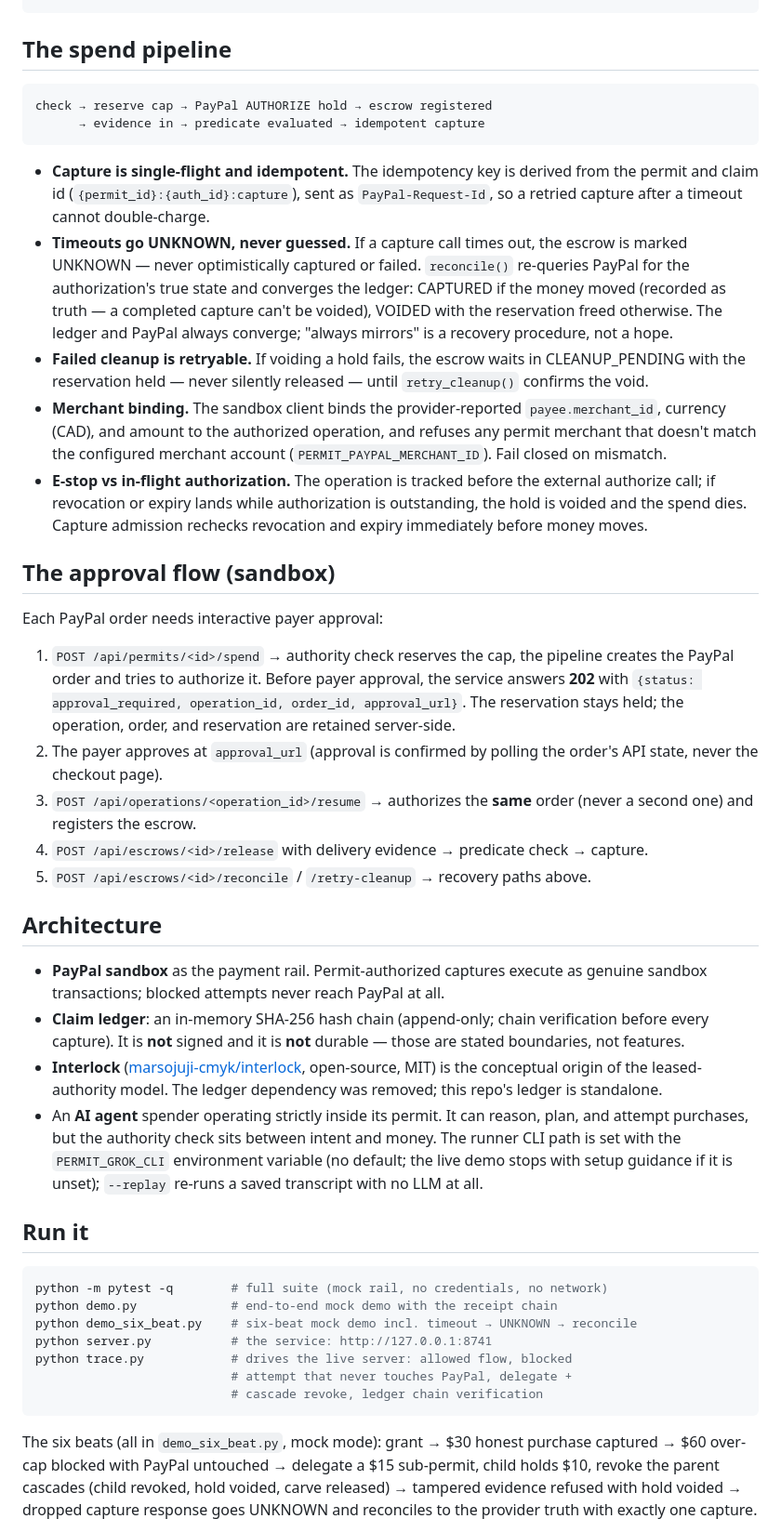
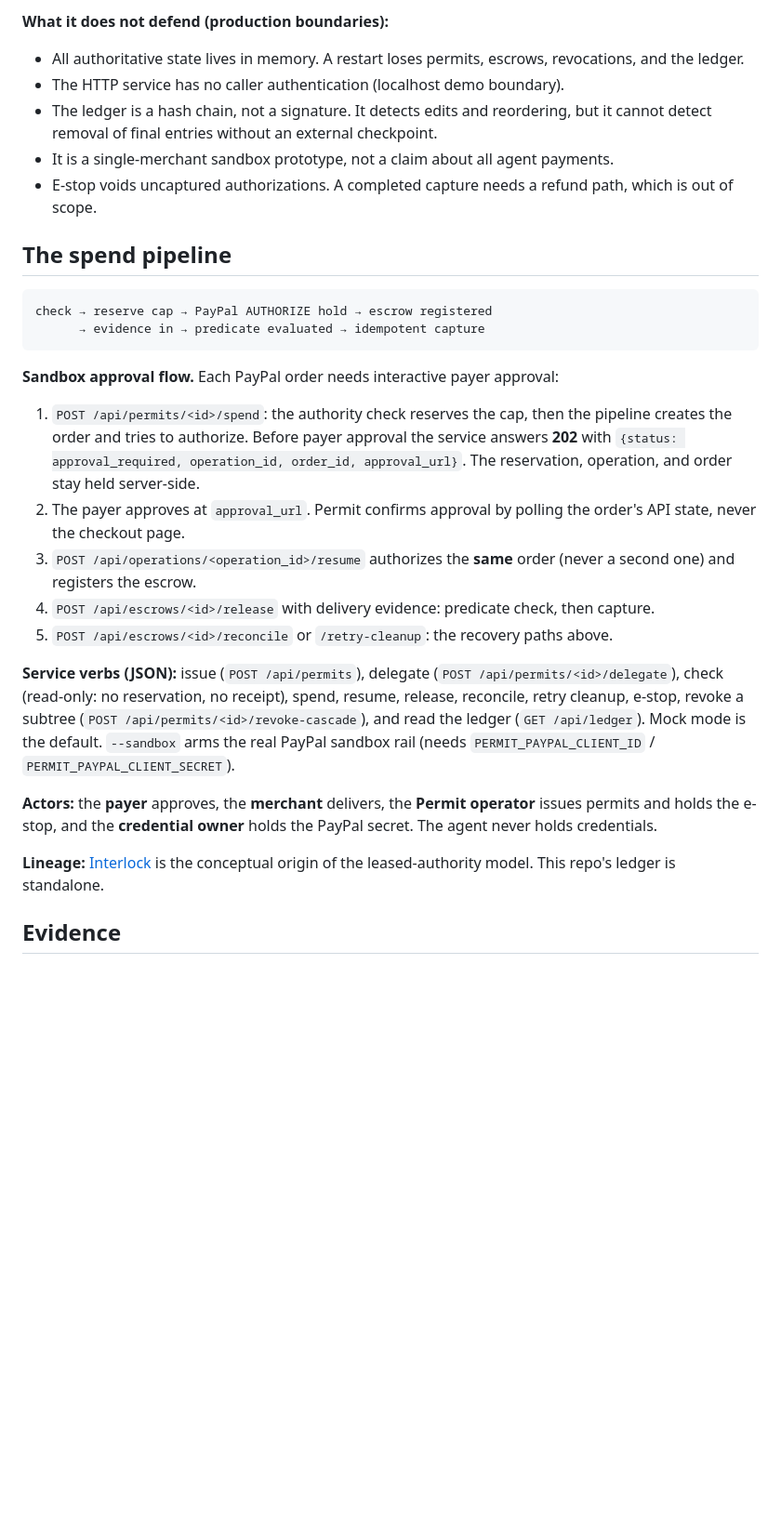
Before and after one commit to marsojuji-cmyk/permit, a Markdown page: README.md, the part around one of its changes. Shown at 93% size. Drawn GitHub-style; blank space fills up the shorter version.

````diff
--- a/README.md
+++ b/README.md
@@ -47,3 +70,9 @@ python3 demo_approval.py --fast   # LLM agent, five beats: auto-allow, approve,
+**What it does not defend (production boundaries):**
+- All authoritative state lives in memory. A restart loses permits, escrows, revocations, and the ledger.
+- The HTTP service has no caller authentication (localhost demo boundary).
+- The ledger is a hash chain, not a signature. It detects edits and reordering, but it cannot detect removal of final entries without an external checkpoint.
+- It is a single-merchant sandbox prototype, not a claim about all agent payments.
+- E-stop voids uncaptured authorizations. A completed capture needs a refund path, which is out of scope.
 
 ## The spend pipeline
 
@@ -52,40 +81,19 @@ check → reserve cap → PayPal AUTHORIZE hold → escrow registered
       → evidence in → predicate evaluated → idempotent capture
 ```
 
-- **Capture is single-flight and idempotent.** The idempotency key is derived from the permit and claim id (`{permit_id}:{auth_id}:capture`), sent as `PayPal-Request-Id`, so a retried capture after a timeout cannot double-charge.
-- **Timeouts go UNKNOWN, never guessed.** If a capture call times out, the escrow is marked UNKNOWN — never optimistically captured or failed. `reconcile()` re-queries PayPal for the authorization's true state and converges the ledger: CAPTURED if the money moved (recorded as truth — a completed capture can't be voided), VOIDED with the reservation freed otherwise. The ledger and PayPal always converge; "always mirrors" is a recovery procedure, not a hope.
-- **Failed cleanup is retryable.** If voiding a hold fails, the escrow waits in CLEANUP_PENDING with the reservation held — never silently released — until `retry_cleanup()` confirms the void.
-- **Merchant binding.** The sandbox client binds the provider-reported `payee.merchant_id`, currency (CAD), and amount to the authorized operation, and refuses any permit merchant that doesn't match the configured merchant account (`PERMIT_PAYPAL_MERCHANT_ID`). Fail closed on mismatch.
-- **E-stop vs in-flight authorization.** The operation is tracked before the external authorize call; if revocation or expiry lands while authorization is outstanding, the hold is voided and the spend dies. Capture admission rechecks revocation and expiry immediately before money moves.
+**Sandbox approval flow.** Each PayPal order needs interactive payer approval:
 
-## The approval flow (sandbox)
+1. `POST /api/permits/<id>/spend`: the authority check reserves the cap, then the pipeline creates the order and tries to authorize. Before payer approval the service answers **202** with `{status: approval_required, operation_id, order_id, approval_url}`. The reservation, operation, and order stay held server-side.
+2. The payer approves at `approval_url`. Permit confirms approval by polling the order's API state, never the checkout page.
+3. `POST /api/operations/<operation_id>/resume` authorizes the **same** order (never a second one) and registers the escrow.
+4. `POST /api/escrows/<id>/release` with delivery evidence: predicate check, then capture.
+5. `POST /api/escrows/<id>/reconcile` or `/retry-cleanup`: the recovery paths above.
 
-Each PayPal order needs interactive payer approval:
+**Service verbs (JSON):** issue (`POST /api/permits`), delegate (`POST /api/permits/<id>/delegate`), check (read-only: no reservation, no receipt), spend, resume, release, reconcile, retry cleanup, e-stop, revoke a subtree (`POST /api/permits/<id>/revoke-cascade`), and read the ledger (`GET /api/ledger`). Mock mode is the default. `--sandbox` arms the real PayPal sandbox rail (needs `PERMIT_PAYPAL_CLIENT_ID` / `PERMIT_PAYPAL_CLIENT_SECRET`).
 
-1. `POST /api/permits/<id>/spend` → authority check reserves the cap, the pipeline creates the PayPal order and tries to authorize it. Before payer approval, the service answers **202** with `{status: approval_required, operation_id, order_id, approval_url}`. The reservation stays held; the operation, order, and reservation are retained server-side.
-2. The payer approves at `approval_url` (approval is confirmed by polling the order's API state, never the checkout page).
-3. `POST /api/operations/<operation_id>/resume` → authorizes the **same** order (never a second one) and registers the escrow.
-4. `POST /api/escrows/<id>/release` with delivery evidence → predicate check → capture.
-5. `POST /api/escrows/<id>/reconcile` / `/retry-cleanup` → recovery paths above.
+**Actors:** the **payer** approves, the **merchant** delivers, the **Permit operator** issues permits and holds the e-stop, and the **credential owner** holds the PayPal secret. The agent never holds credentials.
 
-## Architecture
+**Lineage:** [Interlock](https://github.com/marsojuji-cmyk/interlock) is the conceptual origin of the leased-authority model. This repo's ledger is standalone.
 
-- **PayPal sandbox** as the payment rail. Permit-authorized captures execute as genuine sandbox transactions; blocked attempts never reach PayPal at all.
-- **Claim ledger**: an in-memory SHA-256 hash chain (append-only; chain verification before every capture). It is **not** signed and it is **not** durable — those are stated boundaries, not features.
-- **Interlock** ([marsojuji-cmyk/interlock](https://github.com/marsojuji-cmyk/interlock), open-source, MIT) is the conceptual origin of the leased-authority model. The ledger dependency was removed; this repo's ledger is standalone.
-- An **AI agent** spender operating strictly inside its permit. It can reason, plan, and attempt purchases, but the authority check sits between intent and money. The runner CLI path is set with the `PERMIT_GROK_CLI` environment variable (no default; the live demo stops with setup guidance if it is unset); `--replay` re-runs a saved transcript with no LLM at all.
+## Evidence
 
-## Run it
-
-```bash
-python -m pytest -q        # full suite (mock rail, no credentials, no network)
-python demo.py             # end-to-end mock demo with the receipt chain
-python demo_six_beat.py    # six-beat mock demo incl. timeout → UNKNOWN → reconcile
-python server.py           # the service: http://127.0.0.1:8741
-python trace.py            # drives the live server: allowed flow, blocked
-                           # attempt that never touches PayPal, delegate +
-                           # cascade revoke, ledger chain verification
-```
-
-The six beats (all in `demo_six_beat.py`, mock mode): grant → $30 honest purchase captured → $60 over-cap blocked with PayPal untouched → delegate a $15 sub-permit, child holds $10, revoke the parent cascades (child revoked, hold voided, carve released) → tampered evidence refused with hold voided → dropped capture response goes UNKNOWN and reconciles to the provider truth with exactly one capture.
-
````
Also changed, not shown: other parts of README.md (+54 -39 lines).
